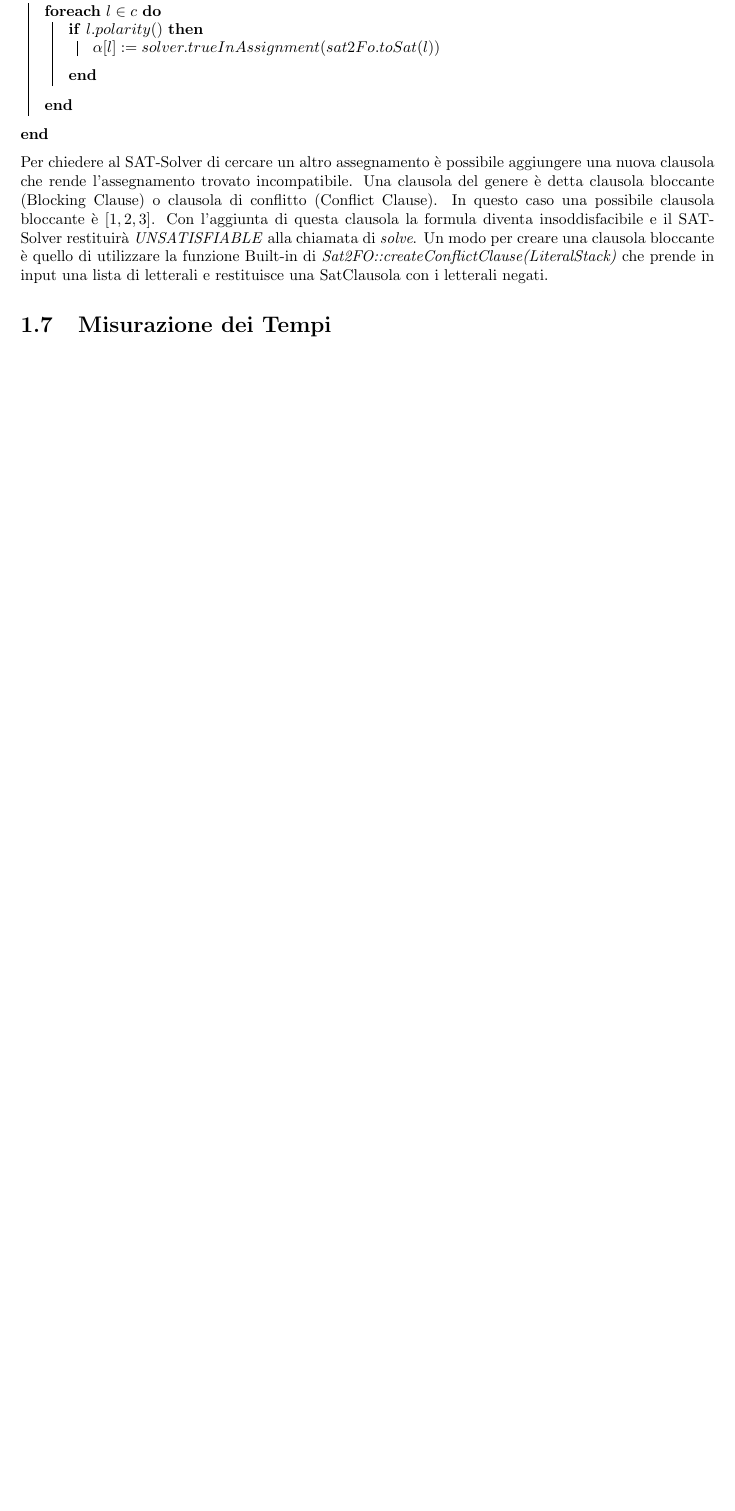
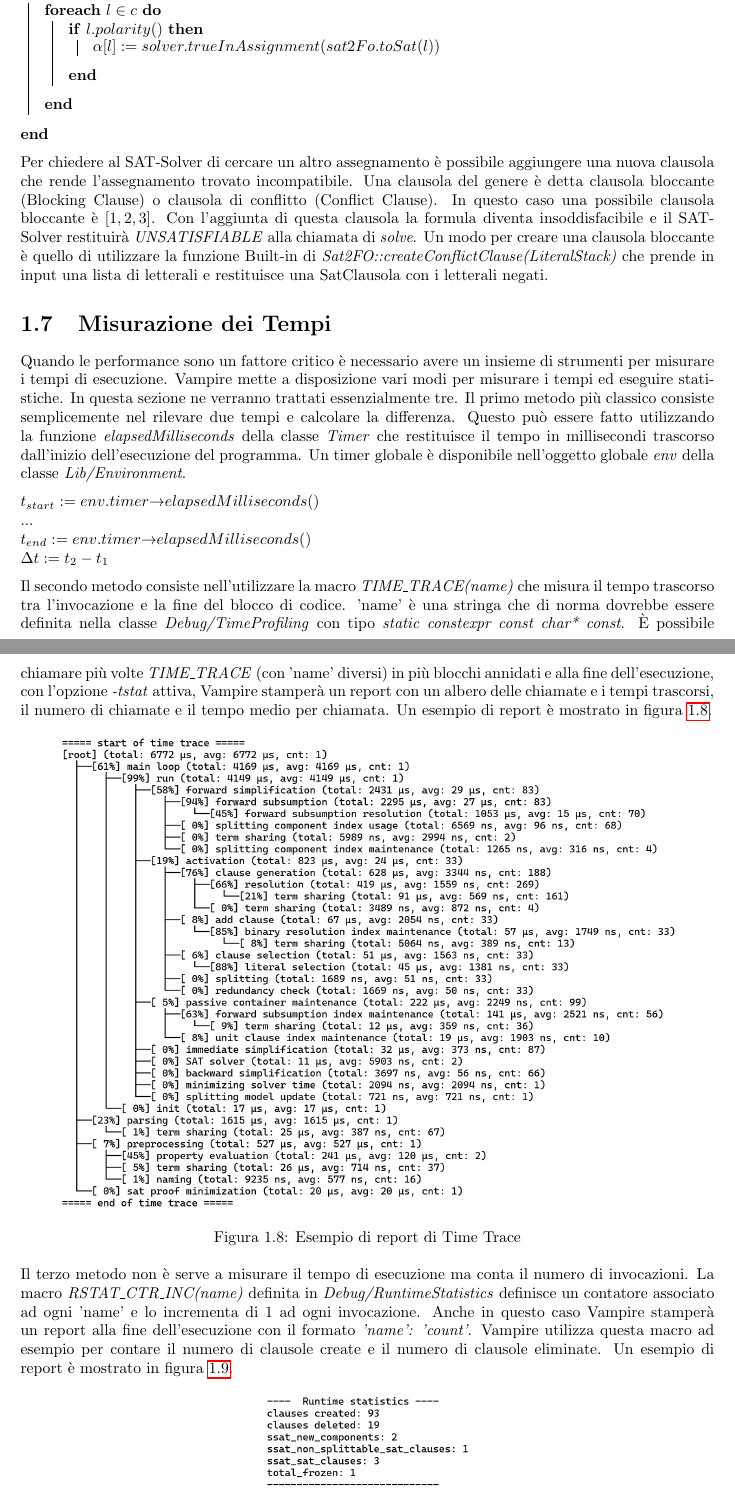
Before and after one commit to MatteoRichardGaudino/Tesi, a LaTeX document (3_vampire.tex): part of page 7 of 7 before the commit and two parts of pages 7 and 8 of 8 after it, the two joined at a grey line, cut so that both start at the same text, the shorter picture padded with empty space. The pictures show the PDF file out/3_vampire.pdf that the author committed with the source.

Commit message:
Misurazione tempo

```diff
--- a/3_vampire.tex
+++ b/3_vampire.tex
@@ -244,5 +246,51 @@ Un modo per creare una clausola bloccante è quello di utilizzare la funzione Bu
 che prende in input una lista di letterali e restituisce una SatClausola con i letterali negati.
 
 \section{Misurazione dei Tempi} \label{sec:vampire_time}
+Quando le performance sono un fattore critico è necessario avere un insieme di strumenti per misurare i tempi di esecuzione.
+Vampire mette a disposizione vari modi per misurare i tempi ed eseguire statistiche. In questa sezione ne verranno trattati essenzialmente tre.
+Il primo metodo più classico consiste semplicemente nel rilevare due tempi e calcolare la differenza.
+Questo può essere fatto utilizzando la funzione \textit{elapsedMilliseconds} della classe \textit{Timer}
+che restituisce il tempo in millisecondi trascorso dall'inizio dell'esecuzione del programma.
+Un timer globale è disponibile nell'oggetto globale \textit{env} della classe \textit{Lib/Environment}.
+
+$t_{start} := env.timer{\rightarrow}elapsedMilliseconds()$ \\
+... \\
+$t_{end} := env.timer{\rightarrow}elapsedMilliseconds()$ \\
+$\Delta t := t_2 - t_1$
+
+Il secondo metodo consiste nell'utilizzare la macro \textit{TIME\_TRACE(name)}
+che misura il tempo trascorso tra l'invocazione e la fine del blocco di codice.
+'name' è una stringa che di norma dovrebbe essere definita nella classe \textit{Debug/TimeProfiling} con tipo
+\textit{static constexpr const char* const}.
+È possibile chiamare più volte \textit{TIME\_TRACE} (con 'name' diversi) in più blocchi annidati e alla fine dell'esecuzione, con l'opzione \textit{-tstat} attiva,
+Vampire stamperà un report con un albero delle chiamate e i tempi trascorsi, il numero di chiamate e il tempo medio per chiamata.
+Un esempio di report è mostrato in figura \ref{fig:time_trace_report}.
+
+\begin{figure}[h]
+    \centering
+    \scalebox{0.5}{
+        \includegraphics{images/3_vampire/time_profile.png}
+    }
+    \caption{Esempio di report di Time Trace}
+    \label{fig:time_trace_report}
+\end{figure}
+
+Il terzo metodo non è serve a misurare il tempo di esecuzione ma conta il numero di invocazioni.
+La macro \textit{RSTAT\_CTR\_INC(name)} definita in \textit{Debug/RuntimeStatistics} definisce
+un contatore associato ad ogni 'name' e lo incrementa di 1 ad ogni invocazione.
+Anche in questo caso Vampire stamperà un report alla fine dell'esecuzione con il formato \textit{'name': 'count'}.
+Vampire utilizza questa macro ad esempio per contare il numero di clausole create e il numero di clausole eliminate.
+Un esempio di report è mostrato in figura \ref{fig:rstat_report}.
+
+\begin{figure}[h]
+    \centering
+    \scalebox{0.5}{
+        \includegraphics{images/3_vampire/runtime_statistics.png}
+    }
+    \caption{Esempio di report di Runtime Statistics}
+    \label{fig:rstat_report}
+\end{figure}
+
+
 
 \end{document}
```
Also changed, not shown: images/3_vampire/runtime_statistics.png (added), images/3_vampire/time_profile.png (added), images/3_vampire/vampire_cartelle.svg, out/3_vampire.pdf, out/main.pdf, svg-inkscape/vampire_cartelle_svg-raw.pdf, 3_vampire.tex (2 more changed lines), 2 other files.
